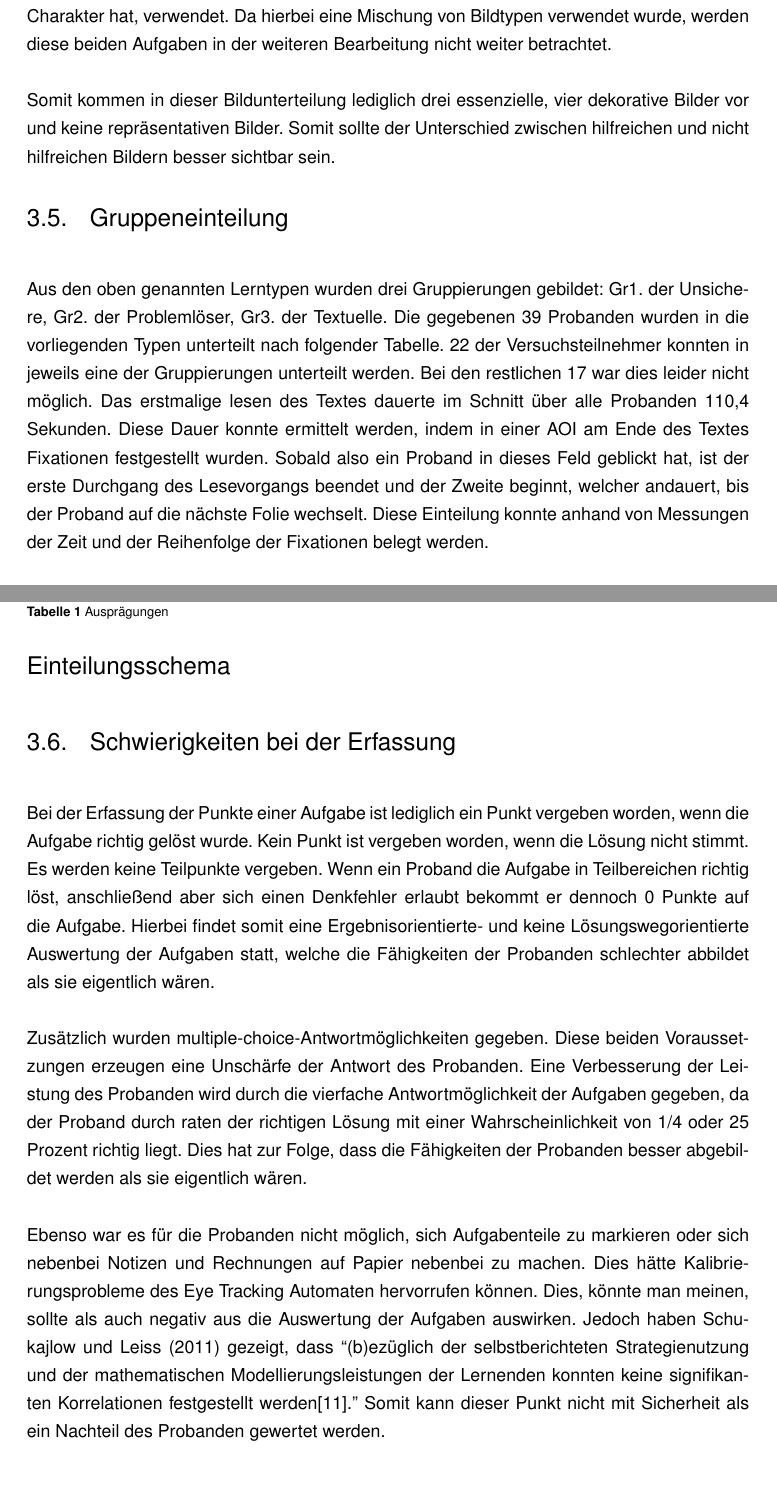
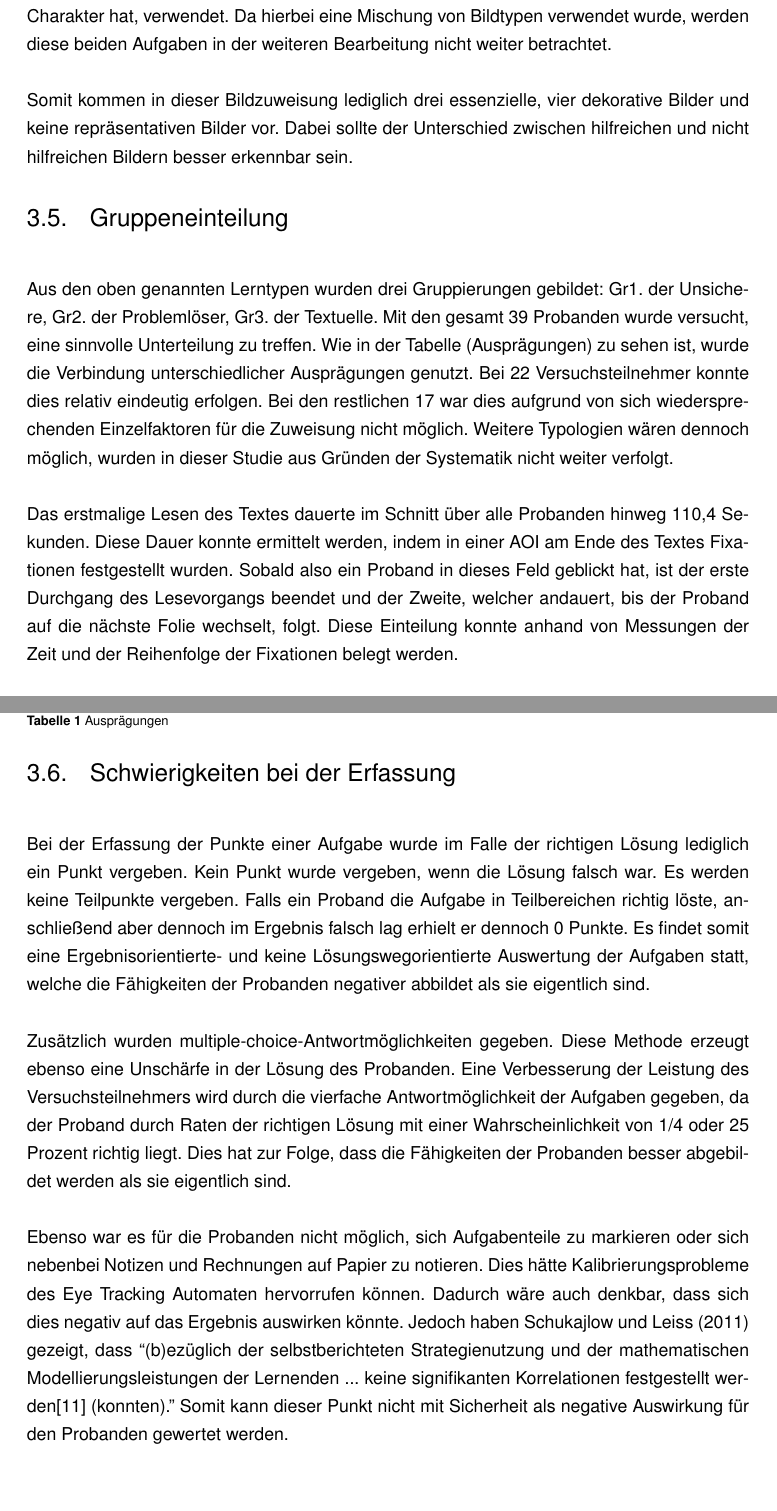
Before and after one commit to LorenzMueller/BachelorArbeit-master, a LaTeX book (WissenschaftlicheArbeit.tex, which reads Tex/Methodik.tex): two parts of pages 14 and 15 of 29, joined at a grey line, cut so that both start at the same text, the shorter picture padded with empty space. Compiled offline with pdfLaTeX.

Commit message:
Methodik fertig

```diff
--- a/Tex/Methodik.tex
+++ b/Tex/Methodik.tex
@@ -77,12 +77,14 @@ Im Anschluss wird noch eine Aufgabe im Themenbereich des Autofahrens gegeben \gl
 
 In den letzten beiden Aufgabestellungen wurde sowohl eine Tabelle, welche essenziell für die Bearbeitung ist, als auch ein einfaches Bild von einem Auto, welches eher dekorativen Charakter hat, verwendet. Da hierbei eine Mischung von Bildtypen verwendet wurde, werden diese beiden Aufgaben in der weiteren Bearbeitung nicht weiter betrachtet.
 
-Somit kommen in dieser Bildunterteilung lediglich drei essenzielle, vier dekorative Bilder vor und keine repräsentativen Bilder. Somit sollte der Unterschied zwischen hilfreichen und nicht hilfreichen Bildern besser sichtbar sein.
+Somit kommen in dieser Bildzuweisung lediglich drei essenzielle, vier dekorative Bilder und keine repräsentativen Bilder vor. Dabei sollte der Unterschied zwischen hilfreichen und nicht hilfreichen Bildern besser erkennbar sein.
 
 
 \section{Gruppeneinteilung}
 
-Aus den oben genannten Lerntypen wurden drei Gruppierungen gebildet: \gls{Gr1} der Unsichere, \gls{Gr2} der Problemlöser, \gls{Gr3} der Textuelle. Die gegebenen 39 Probanden wurden in die vorliegenden Typen unterteilt nach folgender Tabelle. 22 der Versuchsteilnehmer konnten in jeweils eine der Gruppierungen unterteilt werden. Bei den restlichen 17 war dies leider nicht möglich. Das erstmalige lesen des Textes dauerte im Schnitt über alle Probanden 110,4 Sekunden. Diese Dauer konnte ermittelt werden, indem in einer AOI am Ende des Textes Fixationen festgestellt wurden. Sobald also ein Proband in dieses Feld geblickt hat, ist der erste Durchgang des Lesevorgangs beendet und der Zweite beginnt, welcher andauert, bis der Proband auf die nächste Folie wechselt. Diese Einteilung konnte anhand von Messungen der Zeit und der Reihenfolge der Fixationen belegt werden.
+Aus den oben genannten Lerntypen wurden drei Gruppierungen gebildet: \gls{Gr1} der Unsichere, \gls{Gr2} der Problemlöser, \gls{Gr3} der Textuelle. Mit den gesamt 39 Probanden wurde versucht, eine sinnvolle Unterteilung zu treffen. Wie in der Tabelle (Ausprägungen) zu sehen ist, wurde die Verbindung unterschiedlicher Ausprägungen genutzt. Bei 22 Versuchsteilnehmer konnte dies relativ eindeutig erfolgen. Bei den restlichen 17 war dies aufgrund von sich wiedersprechenden Einzelfaktoren für die Zuweisung nicht möglich. Weitere Typologien wären dennoch möglich, wurden in dieser Studie aus Gründen der Systematik nicht weiter verfolgt.
+
+Das erstmalige Lesen des Textes dauerte im Schnitt über alle Probanden hinweg 110,4 Sekunden. Diese Dauer konnte ermittelt werden, indem in einer AOI am Ende des Textes Fixationen festgestellt wurden. Sobald also ein Proband in dieses Feld geblickt hat, ist der erste Durchgang des Lesevorgangs beendet und der Zweite, welcher andauert, bis der Proband auf die nächste Folie wechselt, folgt. Diese Einteilung konnte anhand von Messungen der Zeit und der Reihenfolge der Fixationen belegt werden.
 
 
 Die Probanden wiesen im Durchschnitt folgende Werte auf:
@@ -118,9 +120,9 @@ Bildfixationen 2. Durchgang & + & + & 0\\
 
 \section{Schwierigkeiten bei der Erfassung}
 
-Bei der Erfassung der Punkte einer Aufgabe ist lediglich ein Punkt vergeben worden, wenn die Aufgabe richtig gelöst wurde. Kein Punkt ist vergeben worden, wenn die Lösung nicht stimmt. Es werden keine Teilpunkte vergeben. Wenn ein Proband die Aufgabe in Teilbereichen richtig löst, anschließend aber sich einen Denkfehler erlaubt bekommt er dennoch 0 Punkte auf die Aufgabe. Hierbei findet somit eine Ergebnisorientierte- und keine Lösungswegorientierte Auswertung der Aufgaben statt, welche die Fähigkeiten der Probanden schlechter abbildet als sie eigentlich wären.
+Bei der Erfassung der Punkte einer Aufgabe wurde im Falle der richtigen Lösung lediglich ein Punkt vergeben. Kein Punkt wurde vergeben, wenn die Lösung falsch war. Es werden keine Teilpunkte vergeben. Falls ein Proband die Aufgabe in Teilbereichen richtig löste, anschließend aber dennoch im Ergebnis falsch lag erhielt er dennoch 0 Punkte. Es findet somit eine Ergebnisorientierte- und keine Lösungswegorientierte Auswertung der Aufgaben statt, welche die Fähigkeiten der Probanden negativer abbildet als sie eigentlich sind.
 
-Zusätzlich wurden multiple-choice-Antwortmöglichkeiten gegeben. Diese beiden Voraussetzungen erzeugen eine Unschärfe der Antwort des Probanden. Eine Verbesserung der Leistung des Probanden wird durch die vierfache Antwortmöglichkeit der Aufgaben gegeben, da der Proband durch raten der richtigen Lösung mit einer Wahrscheinlichkeit von 1/4 oder 25 Prozent richtig liegt. Dies hat zur Folge, dass die Fähigkeiten der Probanden besser abgebildet werden als sie eigentlich wären.
+Zusätzlich wurden multiple-choice-Antwortmöglichkeiten gegeben. Diese Methode erzeugt ebenso eine Unschärfe in der Lösung des Probanden. Eine Verbesserung der Leistung des Versuchsteilnehmers wird durch die vierfache Antwortmöglichkeit der Aufgaben gegeben, da der Proband durch Raten der richtigen Lösung mit einer Wahrscheinlichkeit von 1/4 oder 25 Prozent richtig liegt. Dies hat zur Folge, dass die Fähigkeiten der Probanden besser abgebildet werden als sie eigentlich sind.
 
-Ebenso war es für die Probanden nicht möglich, sich Aufgabenteile zu markieren oder sich nebenbei Notizen und Rechnungen auf Papier nebenbei zu machen. Dies hätte Kalibrierungsprobleme des Eye Tracking Automaten hervorrufen können. Dies, könnte man meinen, sollte als auch negativ aus die Auswertung der Aufgaben auswirken. Jedoch haben Schukajlow und Leiss (2011) gezeigt, dass ``(b)ezüglich der selbstberichteten Strategienutzung und der mathematischen Modellierungsleistungen der Lernenden konnten keine signifikanten Korrelationen festgestellt werden\cite{schukajlow2011selbstberichtete}.'' Somit kann dieser Punkt nicht mit Sicherheit als ein Nachteil des Probanden gewertet werden.
+Ebenso war es für die Probanden nicht möglich, sich Aufgabenteile zu markieren oder sich nebenbei Notizen und Rechnungen auf Papier zu notieren. Dies hätte Kalibrierungsprobleme des Eye Tracking Automaten hervorrufen können. Dadurch wäre auch denkbar, dass sich dies negativ auf das Ergebnis auswirken könnte. Jedoch haben Schukajlow und Leiss (2011) gezeigt, dass ``(b)ezüglich der selbstberichteten Strategienutzung und der mathematischen Modellierungsleistungen der Lernenden ... keine signifikanten Korrelationen festgestellt werden\cite{schukajlow2011selbstberichtete} (konnten).'' Somit kann dieser Punkt nicht mit Sicherheit als negative Auswirkung für den Probanden gewertet werden.
 
```
Also changed, not shown: WissenschaftlicheArbeit.pdf, Tex/Methodik.tex (20 more changed lines).
